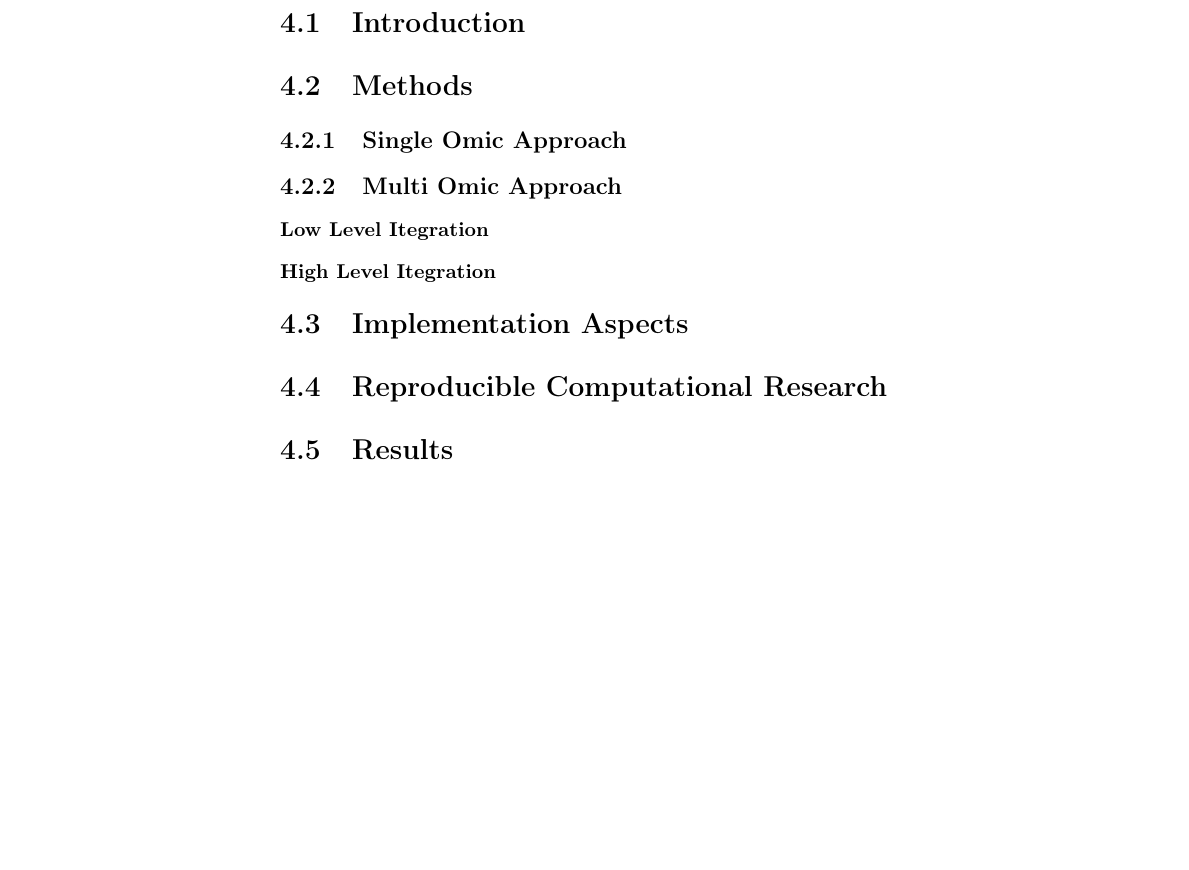
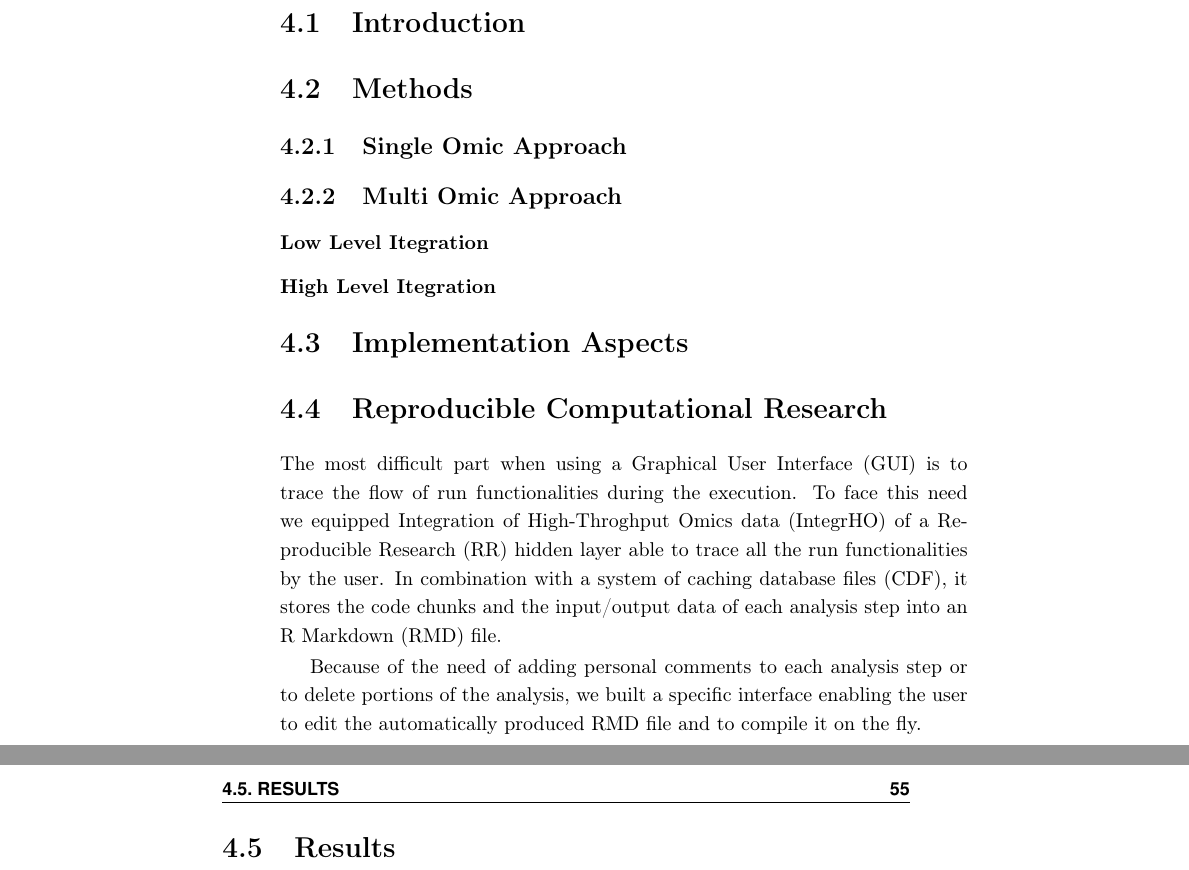
Before and after one commit to drighelli/PhDThesis, a LaTeX thesis (tex_thesis/Template.tex, which reads tex_thesis/acronyms.tex, tex_thesis/sections/integrho/reprres.tex): part of page 54 of 71 before the commit and two parts of pages 54 and 55 of 73 after it, the two joined at a grey line, cut so that both start at the same text, the shorter picture padded with empty space. Compiled offline with pdfLaTeX.

Commit message:
starting integrho

```diff
--- a/tex_thesis/Template.tex
+++ b/tex_thesis/Template.tex
@@ -329,17 +329,28 @@ Write your abstract here
 \input{sections/descan2/conclusions.tex}
 
 %%%%%%%%%%%%%%%%%%%%%%%%%%%%%%%%%%%%%%%%%%
-\chapter{IntegrHO - Integration of High-Throughtput Omics data}
-\section{Introduction}
-\section{Methods}
-\subsection{Single Omic Approach}
-\subsection{Multi Omic Approach}
-\subsubsection{Low Level Itegration}
-\subsubsection{High Level Itegration}
-\section{Implementation Aspects}
-\section{Reproducible Computational Research}
-\section{Results}
-\chapter{Conclusions \& Future Works}
+\chapter{IntegrHO - Integration of High-Throughtput Omics data} \label{sec:integrhocap}
+\input{sections/integrho/general.tex}
+\section{Introduction} \label{sec:integrhointro}
+\input{sections/integrho/intro.tex}
+\section{Methods}  \label{sec:integrhometh}
+\input{sections/integrho/methods.tex}
+\subsection{Single Omic Approach}  \label{sec:integrhosingleomic}
+\input{sections/integrho/singleomic.tex}
+\subsection{Multi Omic Approach}  \label{sec:integrhomultiomic}
+\input{sections/integrho/multiomic.tex}
+\subsubsection{Low Level Itegration} \label{sec:integrholowlev}
+\input{sections/integrho/lowlev.tex}
+\subsubsection{High Level Itegration} \label{sec:integrhohighlev}
+\input{sections/integrho/highlev.tex}
+\section{Implementation Aspects} \label{sec:integrhoimpl}
+\input{sections/integrho/implementation.tex}
+\section{Reproducible Computational Research} \label{sec:integrhorr}
+\input{sections/integrho/reprres.tex}
+\section{Results} \label{sec:integrhoresults}
+\input{sections/integrho/results.tex}
+\chapter{Conclusions \& Future Works} \label{sec:integrhofuture}
+\input{sections/integrho/conclusions.tex}
 %%%%%%%%%%%%%%%%%%%%%%%%%%%%%%%%%%%%%%
 
 \chapter{Reproducible Computational Research}
--- a/tex_thesis/acronyms.tex
+++ b/tex_thesis/acronyms.tex
@@ -16,3 +16,8 @@
 \newacronym{lrt}{LRT}{Likelihood Ratio Test}
 \newacronym{glm}{GLM}{Generalized Linear Model}
 \newacronym{pca}{PCA}{Principal Component Analysis}
+\newacronym{igro}{IntegrHO}{Integration of High-Throghput Omics data}
+\newacronym{rr}{RR}{Reproducible Research}
+\newacronym{cdf}{CDF}{caching database files}
+\newacronym{gui}{GUI}{Graphical User Interface}
+\newacronym{rmd}{RMD}{R Markdown}
--- /dev/null
+++ b/tex_thesis/sections/integrho/reprres.tex
@@ -0,0 +1,5 @@
+The most difficult part when using a \gls{gui} is to trace the flow of run functionalities during the execution.
+To face this need we equipped \gls{igro} of a \gls{rr} hidden layer able to trace all the run functionalities by the user.
+In combination with a system of \gls{cdf}, it stores the code chunks and the input/output data of each analysis step into an \gls{rmd} file.
+
+Because of the need of adding personal comments to each analysis step or to delete portions of the analysis, we built a specific interface enabling the user to edit the automatically produced \gls{rmd} file and to compile it on the fly.
```
Also changed, not shown: tex_thesis/sections/integrho/conclusions.tex (added), tex_thesis/sections/integrho/general.tex (added), tex_thesis/sections/integrho/highlev.tex (added), tex_thesis/sections/integrho/implementation.tex (added), tex_thesis/sections/integrho/intro.tex (added), tex_thesis/sections/integrho/lowlev.tex (added), tex_thesis/sections/integrho/multiomic.tex (added), tex_thesis/sections/integrho/results.tex (added), tex_thesis/sections/integrho/singleomic.tex (added), 6 other files.
